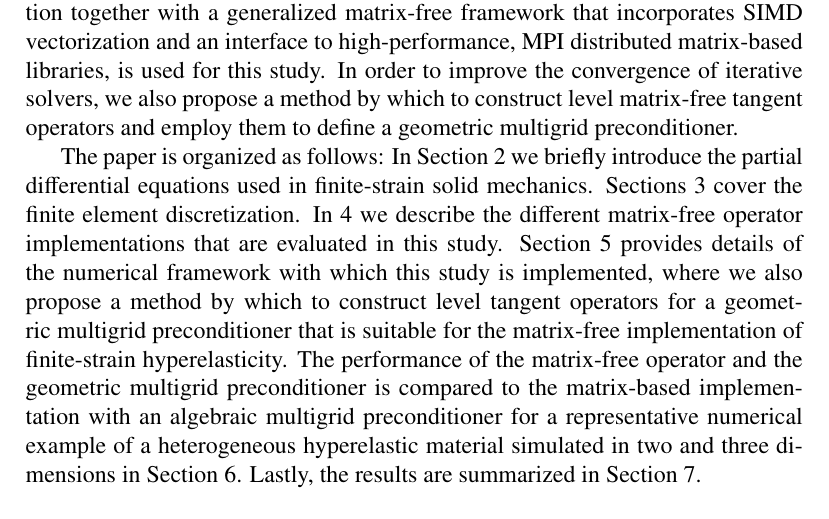
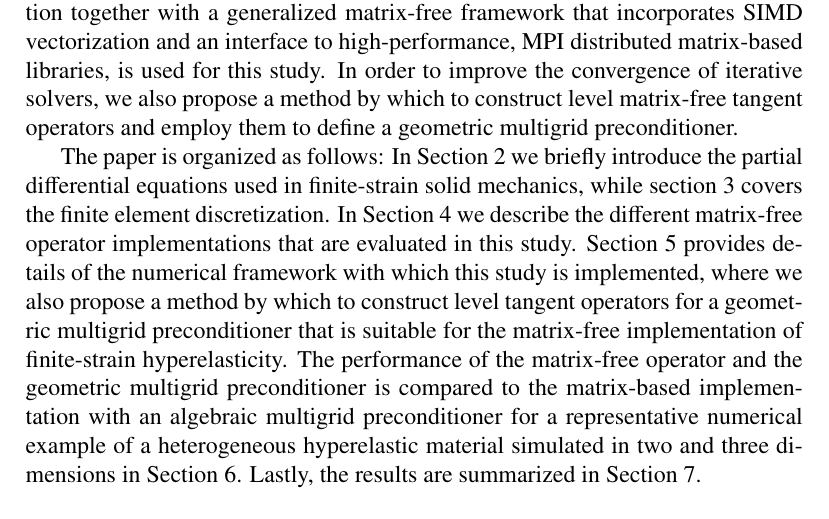
Before and after one commit to davydden/large-strain-matrix-free, a LaTeX document (doc/large_strain.tex): part of page 3 of 32, cut so that both start at the same text. Compiled offline with pdfLaTeX.

Commit message:
improve Intro

```diff
--- a/doc/large_strain.tex
+++ b/doc/large_strain.tex
@@ -192,9 +192,9 @@ In order to improve the convergence of iterative solvers, we also propose a meth
 and employ them to define a \mbox{geometric} multigrid preconditioner.
 
 The paper is organized as follows:
-In Section \ref{sec:theory} we briefly introduce the partial differential equations used in  finite-strain solid mechanics.
-Sections \ref{sec:fe} cover the finite element discretization.
-In \ref{sec:mf} we describe the different matrix-free operator implementations that are evaluated in this study.
+In Section \ref{sec:theory} we briefly introduce the partial differential equations used in finite-strain solid mechanics,
+while section \ref{sec:fe} covers the finite element discretization.
+In Section \ref{sec:mf} we describe the different matrix-free operator implementations that are evaluated in this study.
 Section \ref{sec:framework} provides details of the numerical framework with which this study is implemented,
 where we also propose a method by which to construct level tangent operators for
 a geometric multigrid preconditioner that is suitable for the matrix-free implementation of finite-strain hyperelasticity.
```
